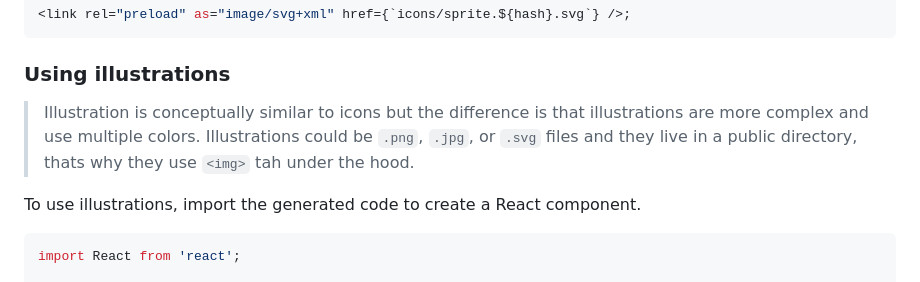
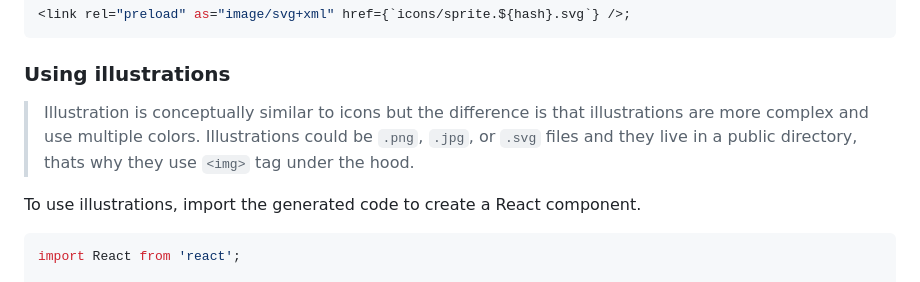
Before and after one commit to isBatak/ikona, a Markdown page: README.md, the part around the change. Drawn GitHub-style.

Commit message:
chore: update readme

```diff
--- a/README.md
+++ b/README.md
@@ -81,7 +81,7 @@ import { hash } from '.ikona/hash';
 
 ### Using illustrations
 
-> Illustration is conceptually similar to icons but the difference is that illustrations are more complex and use multiple colors. Illustrations could be `.png`, `.jpg`, or `.svg` files and they live in a public directory, thats why they use `<img>` tah under the hood.
+> Illustration is conceptually similar to icons but the difference is that illustrations are more complex and use multiple colors. Illustrations could be `.png`, `.jpg`, or `.svg` files and they live in a public directory, thats why they use `<img>` tag under the hood.
 
 To use illustrations, import the generated code to create a React component.
 
```
